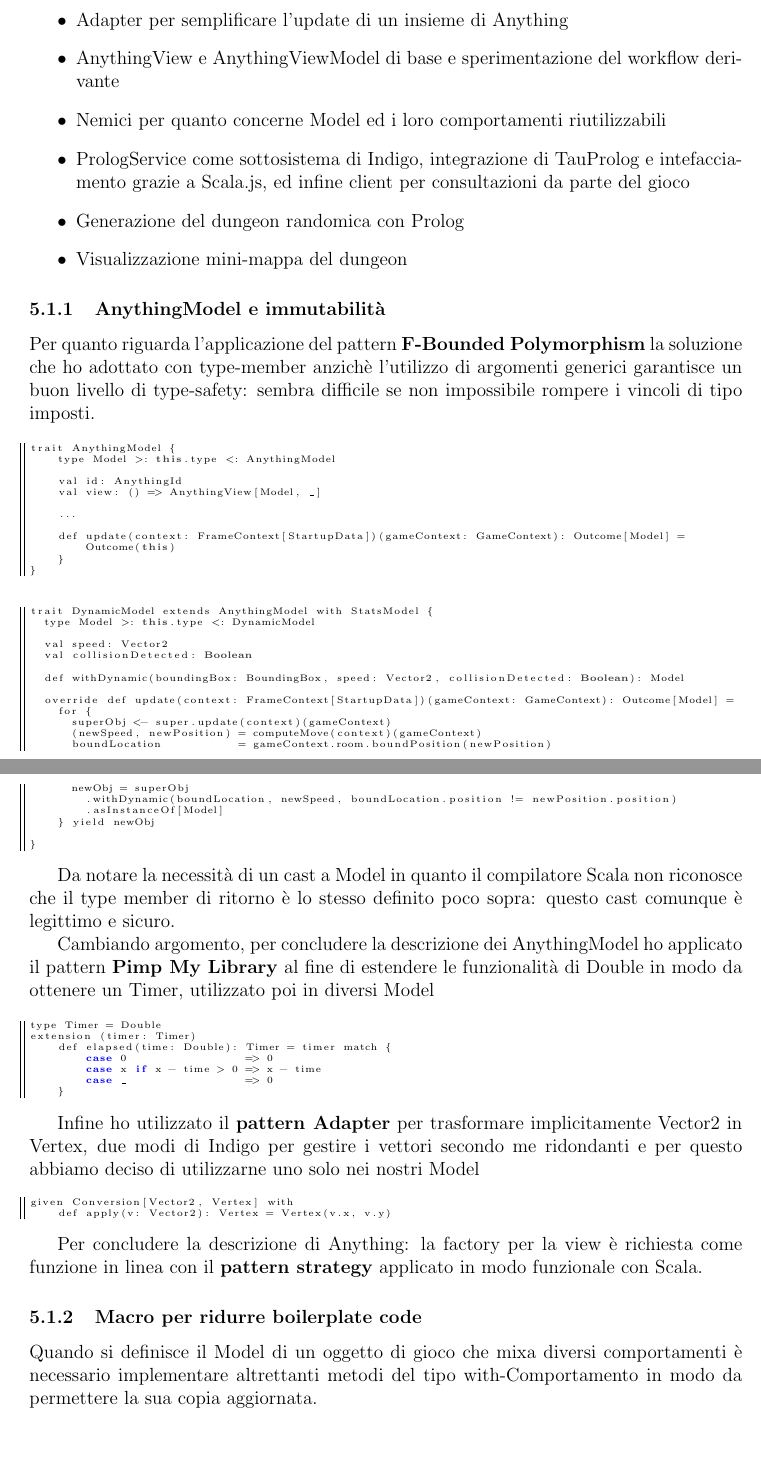
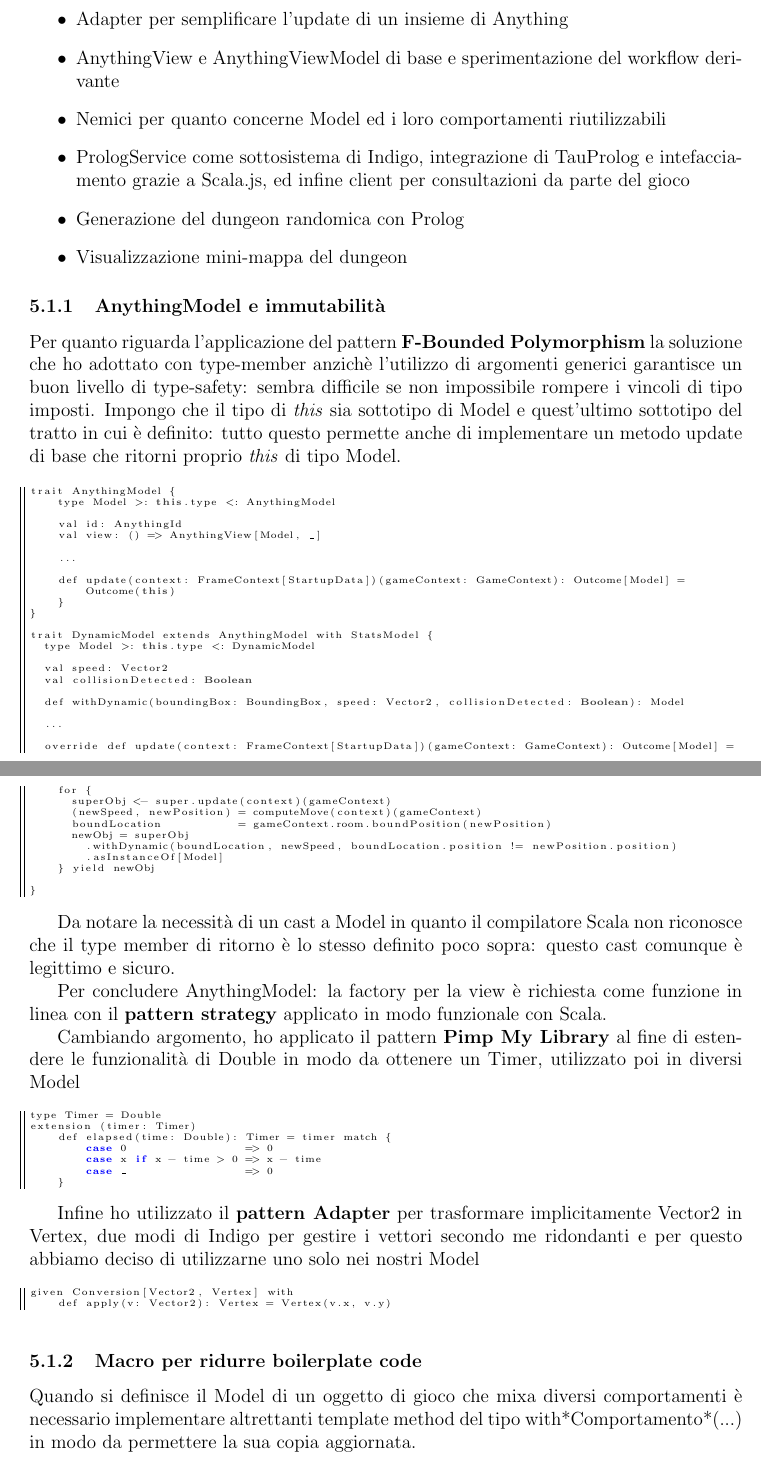
Before and after one commit to federicomazzini3/pps-lns, a LaTeX document (doc/report/lostnsouls-report.tex, which reads doc/report/sections/alan-implementation.tex): two parts of pages 31 and 32 of 54, joined at a grey line, cut so that both start at the same text, the shorter picture padded with empty space. Compiled offline with pdfLaTeX.

Commit message:
Report: alan update

```diff
--- a/doc/report/sections/alan-implementation.tex
+++ b/doc/report/sections/alan-implementation.tex
@@ -12,7 +12,7 @@ Durante il corso del progetto mi sono occupato di studiare ed implementare:
 \end{itemize}
 \subsubsection{AnythingModel e immutabilità}
 Per quanto riguarda l'applicazione del pattern \textbf{F-Bounded Polymorphism} la soluzione che ho adottato con type-member anzichè l'utilizzo di argomenti generici garantisce un buon livello di type-safety: sembra difficile se non impossibile rompere i vincoli di tipo imposti.
-
+Impongo che il tipo di \textit{this} sia sottotipo di Model e quest'ultimo sottotipo del tratto in cui è definito: tutto questo permette anche di implementare un metodo update di base che ritorni proprio \textit{this} di tipo Model.
 \begin{lstlisting}[basicstyle=\tiny]
 trait AnythingModel {
     type Model >: this.type <: AnythingModel
@@ -26,9 +26,7 @@ trait AnythingModel {
         Outcome(this)
     }
 }
-\end{lstlisting}
 
-\begin{lstlisting}[basicstyle=\tiny]
 trait DynamicModel extends AnythingModel with StatsModel {
   type Model >: this.type <: DynamicModel
 
@@ -52,7 +52,9 @@ trait DynamicModel extends AnythingModel with StatsModel {
 
 Da notare la necessità di un cast a Model in quanto il compilatore Scala non riconosce che il type member di ritorno è lo stesso definito poco sopra: questo cast comunque è legittimo e sicuro.
 
-Cambiando argomento, per concludere la descrizione dei AnythingModel ho applicato il pattern \textbf{Pimp My Library} al fine di estendere le funzionalità di Double in modo da ottenere un Timer, utilizzato poi in diversi Model
+Per concludere AnythingModel: la factory per la view è richiesta come funzione in linea con il \textbf{pattern strategy} applicato in modo funzionale con Scala.
+
+Cambiando argomento, ho applicato il pattern \textbf{Pimp My Library} al fine di estendere le funzionalità di Double in modo da ottenere un Timer, utilizzato poi in diversi Model
 \begin{lstlisting}[basicstyle=\tiny]
 type Timer = Double
 extension (timer: Timer)
@@ -69,11 +71,10 @@ given Conversion[Vector2, Vertex] with
     def apply(v: Vector2): Vertex = Vertex(v.x, v.y)
 \end{lstlisting}
 
-Per concludere la descrizione di Anything: la factory per la view è richiesta come funzione in linea con il \textbf{pattern strategy} applicato in modo funzionale con Scala.
 
 
 \subsubsection{Macro per ridurre boilerplate code}
-Quando si definisce il Model di un oggetto di gioco che mixa diversi comportamenti è necessario implementare altrettanti metodi del tipo with-Comportamento in modo da permettere la sua copia aggiornata.
+Quando si definisce il Model di un oggetto di gioco che mixa diversi comportamenti è necessario implementare altrettanti template method  del tipo with*Comportamento*(...) in modo da permettere la sua copia aggiornata.
 
 \begin{lstlisting}[basicstyle=\tiny]
 def withDynamic(x,y,z) = copy(x=x,y=y,z=z);
```
Also changed, not shown: doc/report/sections/alan-implementation.tex (2 more changed lines).
